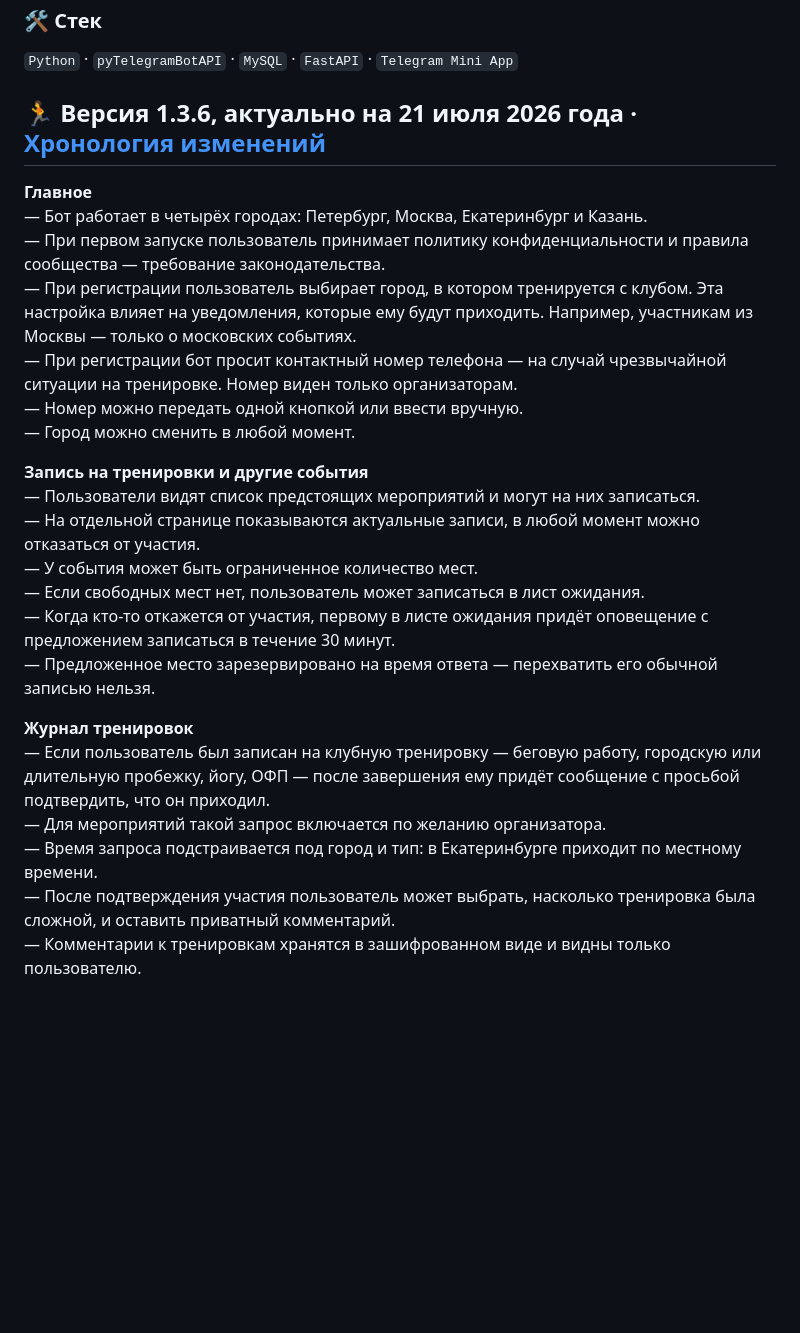
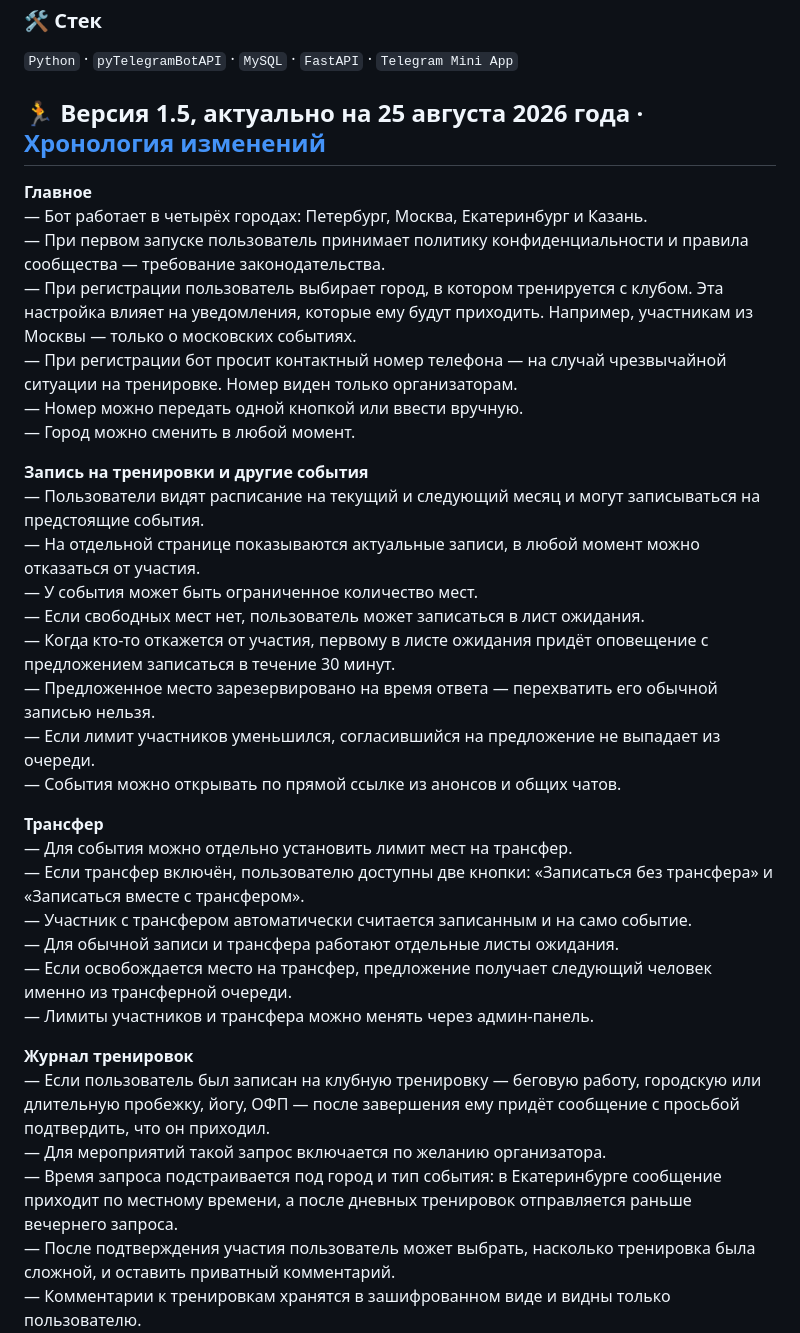
Before and after one commit to artemmazanov/artemmazanov, a Markdown page: README.md, the part around one of its changes. GitHub-like rendering; blank space fills up the shorter version.

```diff
--- a/README.md
+++ b/README.md
@@ -5,7 +5,7 @@
 ### 🛠 Стек
 `Python` · `pyTelegramBotAPI` · `MySQL` · `FastAPI` · `Telegram Mini App`
 
-## 🏃 Версия 1.3.6, актуально на 21 июля 2026 года · [Хронология изменений](CHANGELOG.md)
+## 🏃 Версия 1.5, актуально на 25 августа 2026 года · [Хронология изменений](CHANGELOG.md)
 
 **Главное**<br>
 — Бот работает в четырёх городах: Петербург, Москва, Екатеринбург и Казань.<br>
@@ -16,17 +16,27 @@
 — Город можно сменить в любой момент.<br>
 
 **Запись на тренировки и другие события**<br>
-— Пользователи видят список предстоящих мероприятий и могут на них записаться.<br>
+— Пользователи видят расписание на текущий и следующий месяц и могут записываться на предстоящие события.<br>
 — На отдельной странице показываются актуальные записи, в любой момент можно отказаться от участия.<br>
 — У события может быть ограниченное количество мест.<br>
 — Если свободных мест нет, пользователь может записаться в лист ожидания.<br>
 — Когда кто-то откажется от участия, первому в листе ожидания придёт оповещение с предложением записаться в течение 30 минут.<br>
 — Предложенное место зарезервировано на время ответа — перехватить его обычной записью нельзя.<br>
+— Если лимит участников уменьшился, согласившийся на предложение не выпадает из очереди.<br>
+— События можно открывать по прямой ссылке из анонсов и общих чатов.<br>
+
+**Трансфер**<br>
+— Для события можно отдельно установить лимит мест на трансфер.<br>
+— Если трансфер включён, пользователю доступны две кнопки: «Записаться без трансфера» и «Записаться вместе с трансфером».<br>
+— Участник с трансфером автоматически считается записанным и на само событие.<br>
+— Для обычной записи и трансфера работают отдельные листы ожидания.<br>
+— Если освобождается место на трансфер, предложение получает следующий человек именно из трансферной очереди.<br>
+— Лимиты участников и трансфера можно менять через админ-панель.<br>
 
 **Журнал тренировок**<br>
 — Если пользователь был записан на клубную тренировку — беговую работу, городскую или длительную пробежку, йогу, ОФП — после завершения ему придёт сообщение с просьбой подтвердить, что он приходил.<br>
 — Для мероприятий такой запрос включается по желанию организатора.<br>
-— Время запроса подстраивается под город и тип: в Екатеринбурге приходит по местному времени.<br>
+— Время запроса подстраивается под город и тип события: в Екатеринбурге сообщение приходит по местному времени, а после дневных тренировок отправляется раньше вечернего запроса.<br>
 — После подтверждения участия пользователь может выбрать, насколько тренировка была сложной, и оставить приватный комментарий.<br>
 — Комментарии к тренировкам хранятся в зашифрованном виде и видны только пользователю.<br>
 — Можно помечать тренировки, которые уже прошли — если пользователь не был записан, но пришёл.<br>
```
Also changed, not shown: other parts of README.md (+30 -6 lines).
